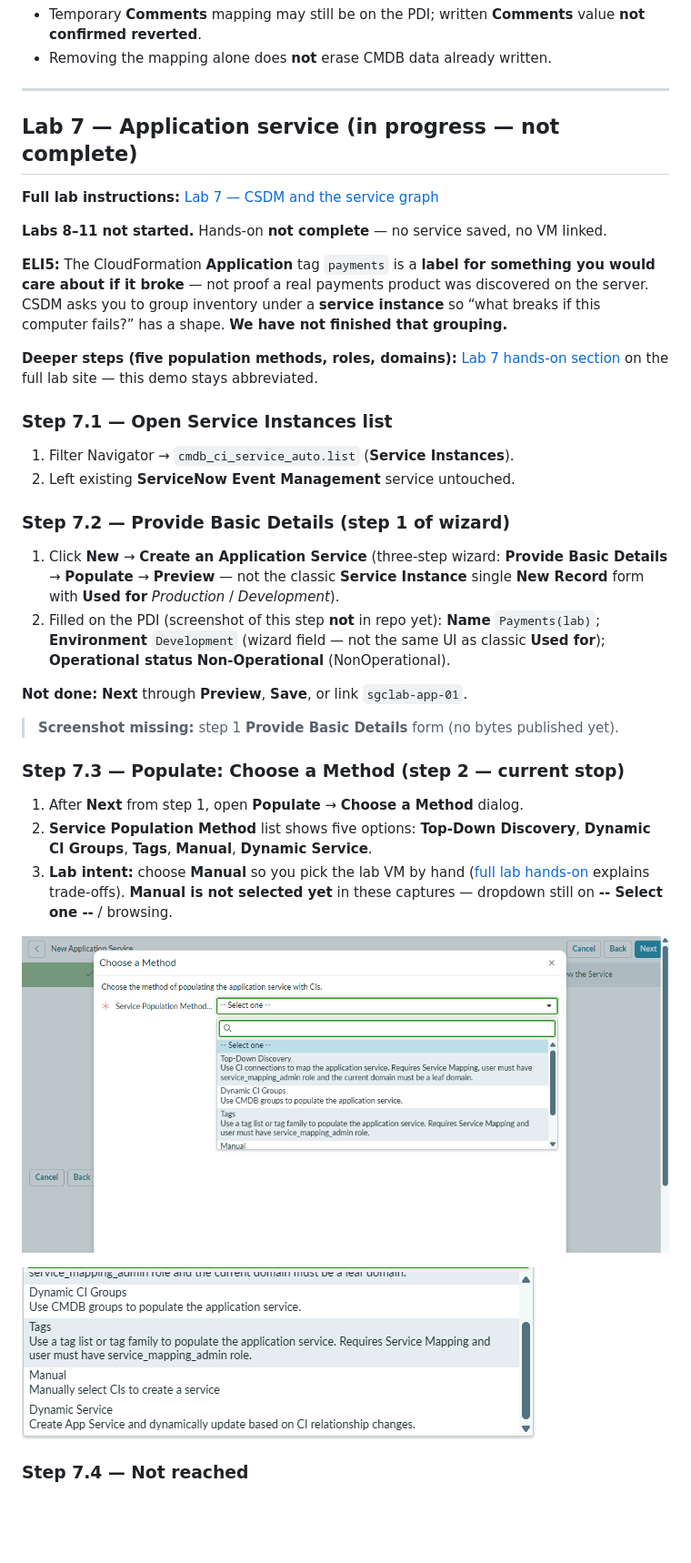
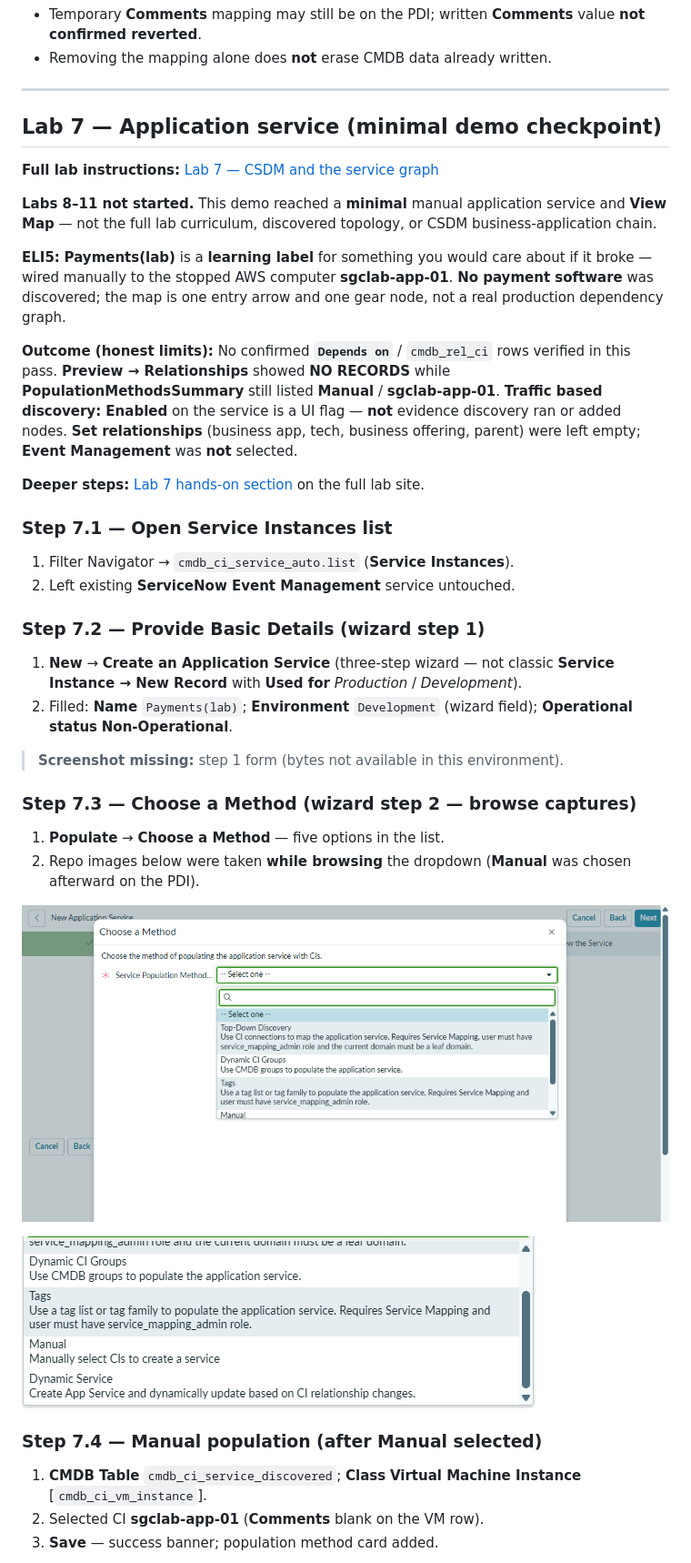
Before and after one commit to eltonaguiar/ServiceNow_ServiceGraph_Demo, a Markdown page: README.md, the part around one of its changes. Shown at 91% size. Rendered like a GitHub page; blank space fills up the shorter version.

```diff
--- a/README.md
+++ b/README.md
@@ -621,39 +621,42 @@ The published lab starts with **read-only** mapping review. **This disposable PD
 
 ---
 
-## Lab 7 — Application service (**in progress — not complete**)
+## Lab 7 — Application service (**minimal demo checkpoint**)
 
 **Full lab instructions:** [Lab 7 — CSDM and the service graph](https://eltonaguiar.github.io/ServiceNow_ServiceGraph_Lab/labs/07-csdm-graph/)
 
-**Labs 8–11 not started.** Hands-on **not complete** — no service saved, no VM linked.
+**Labs 8–11 not started.** This demo reached a **minimal** manual application service and **View Map** — not the full lab curriculum, discovered topology, or CSDM business-application chain.
 
-**ELI5:** The CloudFormation **Application** tag `payments` is a **label for something you would care about if it broke** — not proof a real payments product was discovered on the server. CSDM asks you to group inventory under a **service instance** so “what breaks if this computer fails?” has a shape. **We have not finished that grouping.**
+**ELI5:** **Payments(lab)** is a **learning label** for something you would care about if it broke — wired manually to the stopped AWS computer **sgclab-app-01**. **No payment software** was discovered; the map is one entry arrow and one gear node, not a real production dependency graph.
 
-**Deeper steps (five population methods, roles, domains):** [Lab 7 hands-on section](https://eltonaguiar.github.io/ServiceNow_ServiceGraph_Lab/labs/07-csdm-graph/#hands-on-lab) on the full lab site — this demo stays abbreviated.
+**Outcome (honest limits):** No confirmed **`Depends on`** / `cmdb_rel_ci` rows verified in this pass. **Preview → Relationships** showed **NO RECORDS** while **PopulationMethodsSummary** still listed **Manual** / **sgclab-app-01**. **Traffic based discovery: Enabled** on the service is a UI flag — **not** evidence discovery ran or added nodes. **Set relationships** (business app, tech, business offering, parent) were left empty; **Event Management** was **not** selected.
+
+**Deeper steps:** [Lab 7 hands-on section](https://eltonaguiar.github.io/ServiceNow_ServiceGraph_Lab/labs/07-csdm-graph/#hands-on-lab) on the full lab site.
 
 ### Step 7.1 — Open Service Instances list
 
 1. Filter Navigator → `cmdb_ci_service_auto.list` (**Service Instances**).
 2. Left existing **ServiceNow Event Management** service untouched.
 
-### Step 7.2 — Provide Basic Details (step 1 of wizard)
+### Step 7.2 — Provide Basic Details (wizard step 1)
 
-1. Click **New** → **Create an Application Service** (three-step wizard: **Provide Basic Details** → **Populate** → **Preview** — not the classic **Service Instance** single **New Record** form with **Used for** *Production* / *Development*).
-2. Filled on the PDI (screenshot of this step **not** in repo yet): **Name** `Payments(lab)`; **Environment** `Development` (wizard field — not the same UI as classic **Used for**); **Operational status** **Non-Operational** (NonOperational).
+1. **New** → **Create an Application Service** (three-step wizard — not classic **Service Instance → New Record** with **Used for** *Production* / *Development*).
+2. Filled: **Name** `Payments(lab)`; **Environment** `Development` (wizard field); **Operational status** **Non-Operational**.
 
-**Not done:** **Next** through **Preview**, **Save**, or link `sgclab-app-01`.
+> **Screenshot missing:** step 1 form (bytes not available in this environment).
 
-> **Screenshot missing:** step 1 **Provide Basic Details** form (no bytes published yet).
+### Step 7.3 — Choose a Method (wizard step 2 — browse captures)
 
-### Step 7.3 — Populate: **Choose a Method** (step 2 — current stop)
+1. **Populate** → **Choose a Method** — five options in the list.
+2. Repo images below were taken **while browsing** the dropdown (**Manual** was chosen afterward on the PDI).
 
-1. After **Next** from step 1, open **Populate** → **Choose a Method** dialog.
-2. **Service Population Method** list shows five options: **Top-Down Discovery**, **Dynamic CI Groups**, **Tags**, **Manual**, **Dynamic Service**.
-3. **Lab intent:** choose **Manual** so you pick the lab VM by hand ([full lab hands-on](https://eltonaguiar.github.io/ServiceNow_ServiceGraph_Lab/labs/07-csdm-graph/#hands-on-lab) explains trade-offs). **Manual is not selected yet** in these captures — dropdown still on **-- Select one --** / browsing.
+![Lab 7 Populate dialog — Choose a Method (upper options)](assets/img/lab07/choose-population-method-top.png)
 
-![Lab 7 Populate dialog — Choose a Method with Service Population Method dropdown (upper options)](assets/img/lab07/choose-population-method-top.png)
+![Lab 7 Choose a Method — Manual and Dynamic Service rows](assets/img/lab07/choose-population-method-lower.png)
 
-![Lab 7 Choose a Method — Manual and Dynamic Service options in the same list](assets/img/lab07/choose-population-method-lower.png)
+### Step 7.4 — Manual population (after **Manual** selected)
 
-### Step 7.4 — Not reached
+1. **CMDB Table** `cmdb_ci_service_discovered`; **Class** **Virtual Machine Instance** [`cmdb_ci_vm_instance`].
+2. Selected CI **sgclab-app-01** (**Comments** blank on the VM row).
+3. **Save** — success banner; population method card added.
 
```
Also changed, not shown: other parts of README.md (+23 -3 lines), docs/LAB-DEVIATIONS.md (+1 -1 lines), docs/SCREENSHOT-INVENTORY.md (+3 -2 lines), assets/img/lab07/payments-lab-service-map.png (added).
